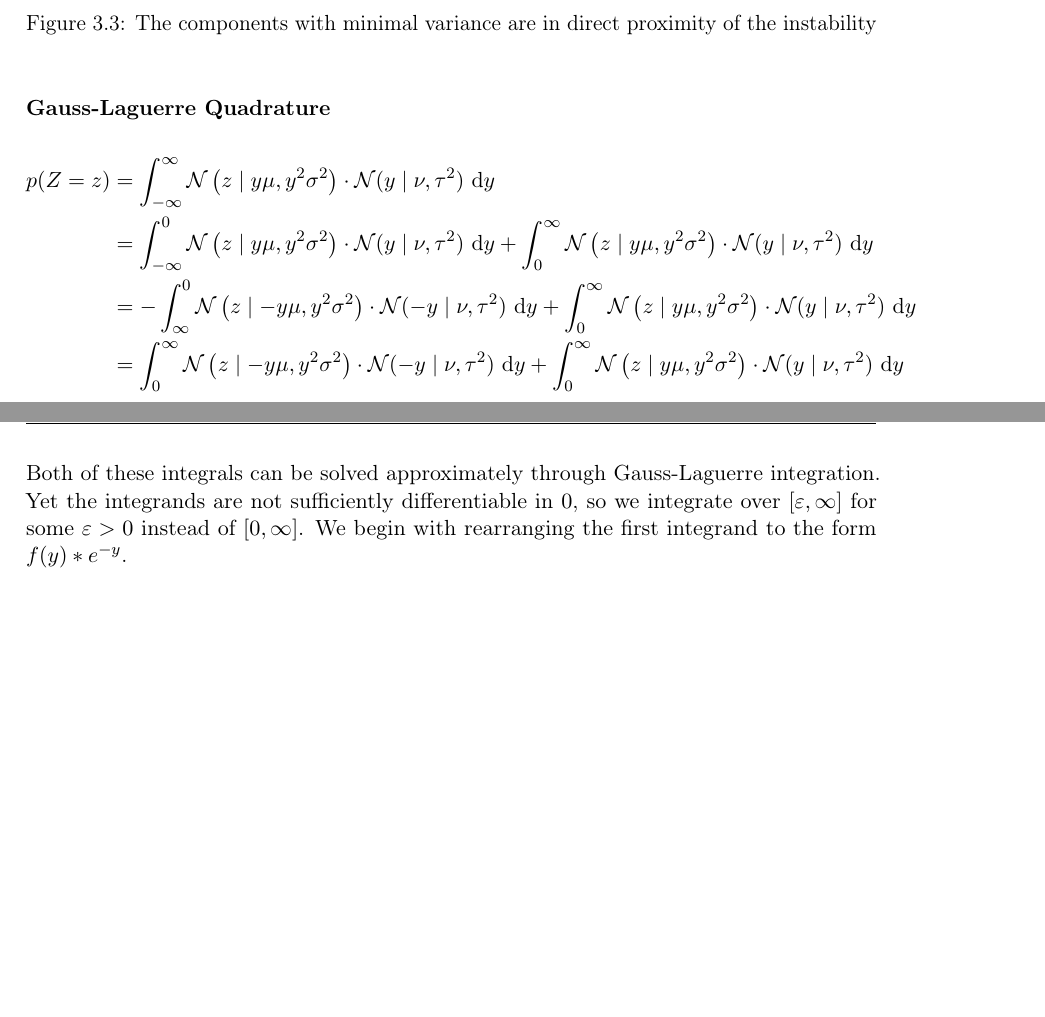
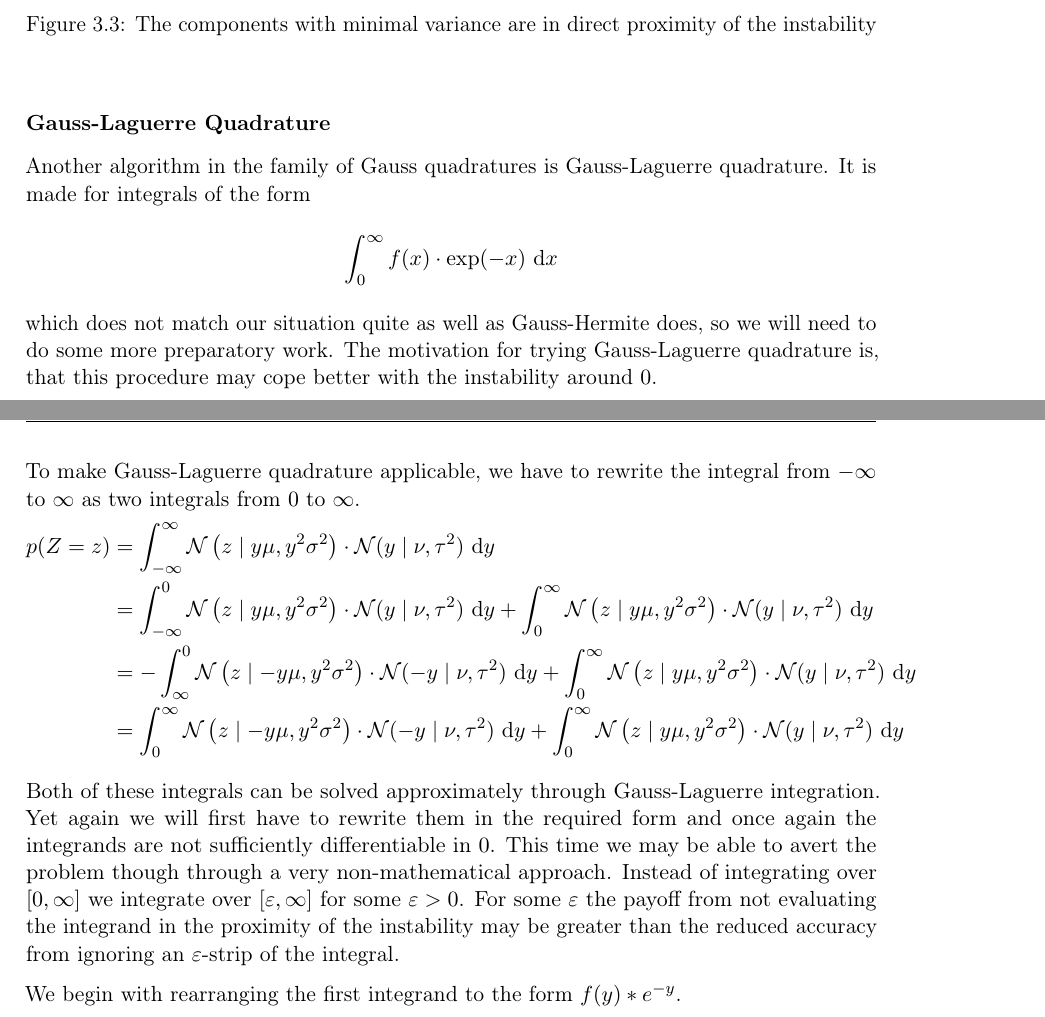
Before and after one commit to harmeling/hhu_marten_lienen_bsc, a LaTeX thesis (thesis.tex): two parts of pages 18 and 19 of 29 before the commit and two parts of pages 18 and 19 of 31 after it, joined at a grey line, cut so that both start at the same text, the shorter picture padded with empty space. Compiled offline with pdfLaTeX.

Commit message:
Explain our motivation for Gauss-Laguerre

```diff
--- a/thesis.tex
+++ b/thesis.tex
@@ -722,18 +722,36 @@ observe, that all of them are in direct proximity of the instability.
 
 \subsubsection{Gauss-Laguerre Quadrature}
 
+Another algorithm in the family of Gauss quadratures is Gauss-Laguerre
+quadrature. It is made for integrals of the form
+\begin{equation*}
+  \int_{0}^{\infty} f(x) \cdot \exp(-x)~\mathrm{d}x
+\end{equation*}
+which does not match our situation quite as well as Gauss-Hermite does, so we
+will need to do some more preparatory work. The motivation for trying
+Gauss-Laguerre quadrature is, that this procedure may cope better with the
+instability around $0$.
+
+To make Gauss-Laguerre quadrature applicable, we have to rewrite the integral
+from $-\infty$ to $\infty$ as two integrals from $0$ to $\infty$.
 \begin{align*}
   p(Z = z) & = \int_{-\infty}^{\infty} \mathcal{N}\left( z \mid y\mu, y^{2}\sigma^{2} \right) \cdot \mathcal{N}(y \mid \nu, \tau^{2})~\mathrm{d}y\\
            & = \int_{-\infty}^{0} \mathcal{N}\left( z \mid y\mu, y^{2}\sigma^{2} \right) \cdot \mathcal{N}(y \mid \nu, \tau^{2})~\mathrm{d}y + \int_{0}^{\infty} \mathcal{N}\left( z \mid y\mu, y^{2}\sigma^{2} \right) \cdot \mathcal{N}(y \mid \nu, \tau^{2})~\mathrm{d}y\\
            & = -\int_{\infty}^{0} \mathcal{N}\left( z \mid -y\mu, y^{2}\sigma^{2} \right) \cdot \mathcal{N}(-y \mid \nu, \tau^{2})~\mathrm{d}y + \int_{0}^{\infty} \mathcal{N}\left( z \mid y\mu, y^{2}\sigma^{2} \right) \cdot \mathcal{N}(y \mid \nu, \tau^{2})~\mathrm{d}y\\
-           & = \int_{0}^{\infty} \mathcal{N}\left( z \mid -y\mu, y^{2}\sigma^{2} \right) \cdot \mathcal{N}(-y \mid \nu, \tau^{2})~\mathrm{d}y + \int_{0}^{\infty} \mathcal{N}\left( z \mid y\mu, y^{2}\sigma^{2} \right) \cdot \mathcal{N}(y \mid \nu, \tau^{2})~\mathrm{d}y\\
+           & = \int_{0}^{\infty} \mathcal{N}\left( z \mid -y\mu, y^{2}\sigma^{2} \right) \cdot \mathcal{N}(-y \mid \nu, \tau^{2})~\mathrm{d}y + \int_{0}^{\infty} \mathcal{N}\left( z \mid y\mu, y^{2}\sigma^{2} \right) \cdot \mathcal{N}(y \mid \nu, \tau^{2})~\mathrm{d}y
 \end{align*}
 
 Both of these integrals can be solved approximately through Gauss-Laguerre
-integration. Yet the integrands are not sufficiently differentiable in $0$, so
-we integrate over $[\varepsilon, \infty]$ for some $\varepsilon > 0$ instead of
-$[0, \infty]$. We begin with rearranging the first integrand to the form
-$f(y) * e^{-y}$.
+integration. Yet again we will first have to rewrite them in the required form
+and once again the integrands are not sufficiently differentiable in $0$. This
+time we may be able to avert the problem though through a very non-mathematical
+approach. Instead of integrating over $[0, \infty]$ we integrate over
+$[\varepsilon, \infty]$ for some $\varepsilon > 0$. For some $\varepsilon$ the
+payoff from not evaluating the integrand in the proximity of the instability may
+be greater than the reduced accuracy from ignoring an $\varepsilon$-strip of the
+integral.
+
+We begin with rearranging the first integrand to the form $f(y) * e^{-y}$.
 \begin{align*}
   & \int_{\varepsilon}^{\infty} \mathcal{N}\left( z \mid -y\mu, y^{2}\sigma^{2} \right) \cdot \mathcal{N}(-y \mid \nu, \tau^{2})~\mathrm{d}y \\
   =& \int_{\varepsilon}^{\infty} \mathcal{N}\left( z \mid -y\mu, y^{2}\sigma^{2} \right) \cdot \frac{1}{\sqrt{2 \pi \tau^{2}}} \exp\left( -\frac{(-y - \nu)^{2}}{2\tau^{2}} \right)~\mathrm{d}y\\
```
